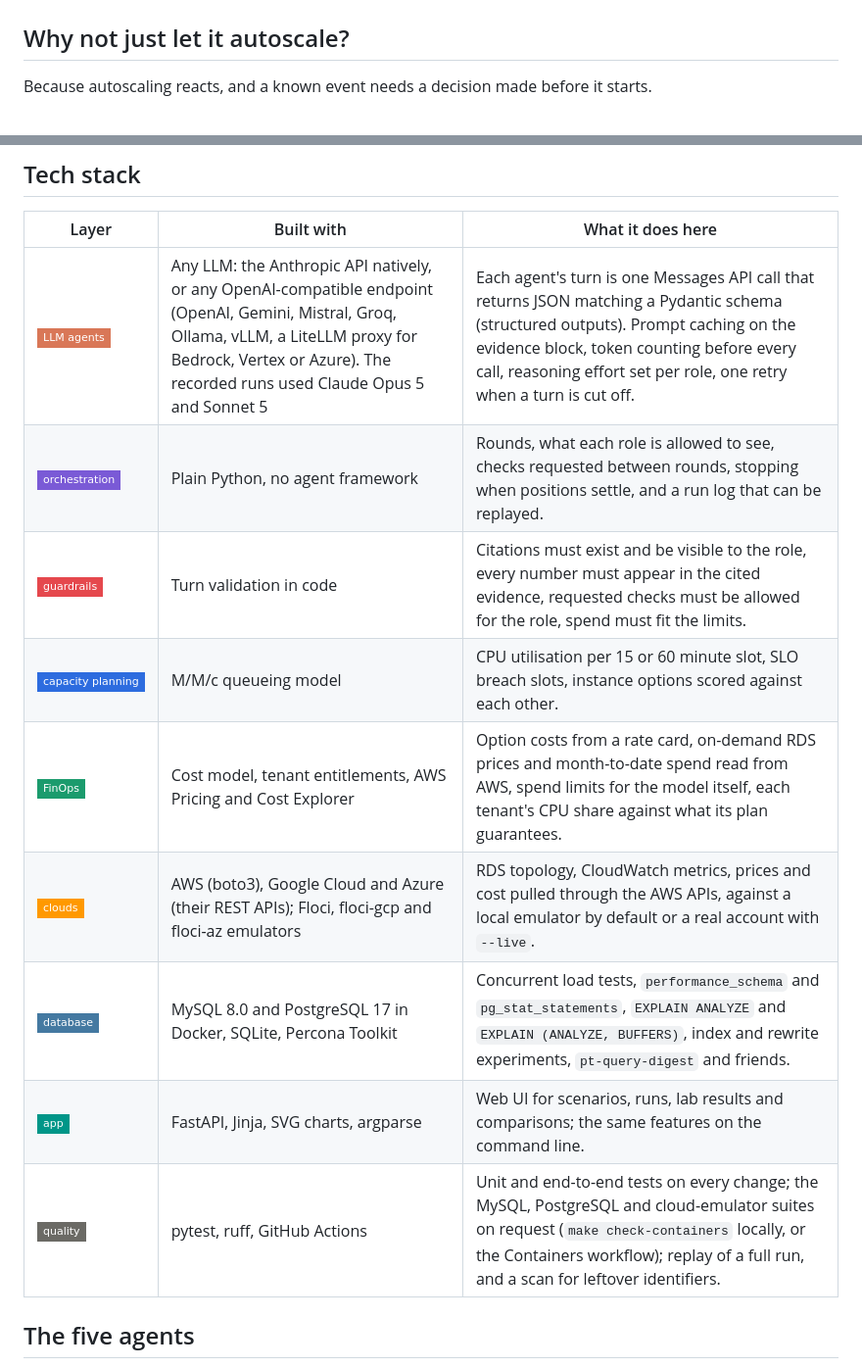
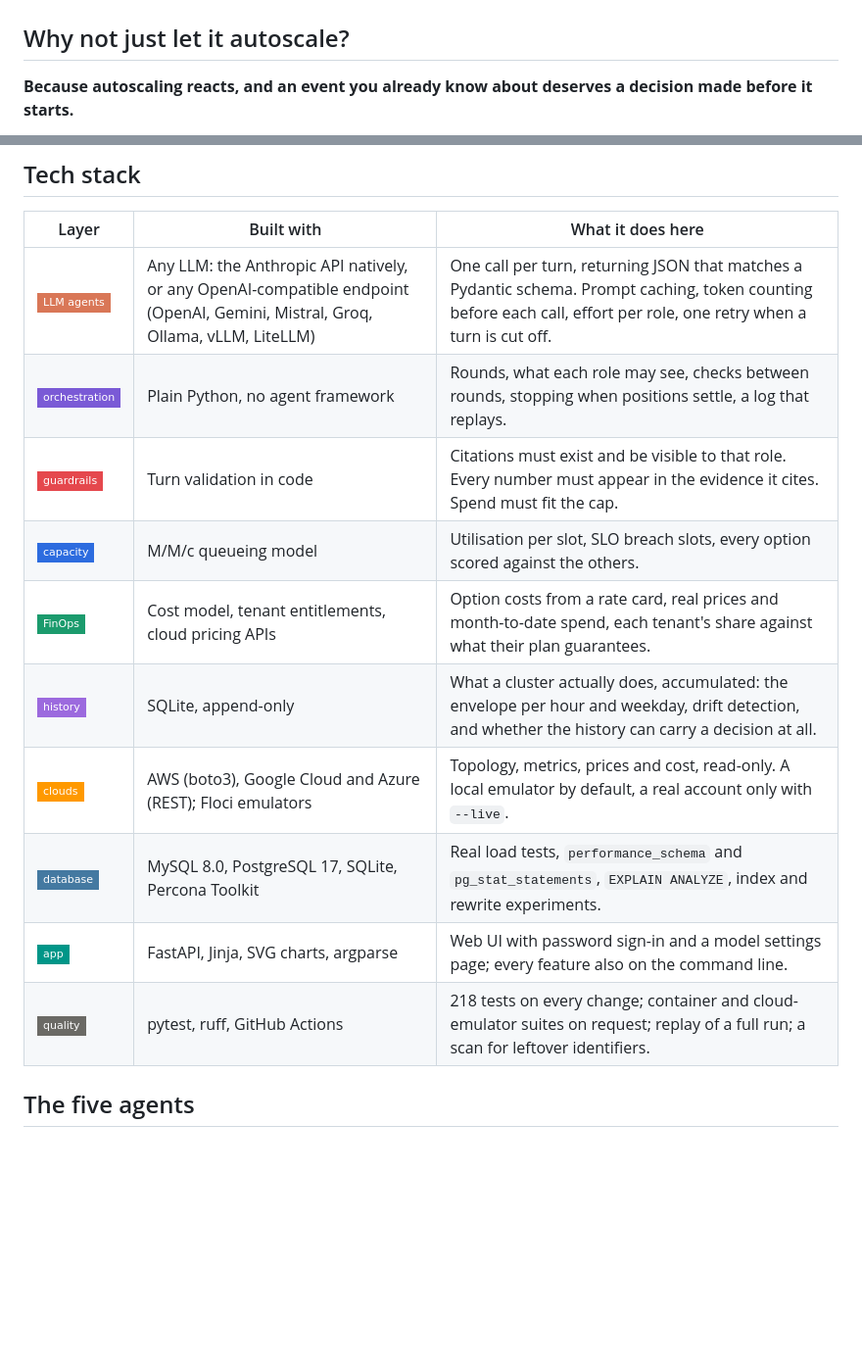
Before and after one commit to cris-wendler/capacitylab, a Markdown page: README.md, 2 parts joined by grey strips. Shown at 98% size. Rendered like a GitHub page; badges without logos; blank space fills up the shorter version.

```diff
--- a/README.md
+++ b/README.md
@@ -74,5 +79,5 @@ so the table above can be checked rather than believed. Full method, caveats and
 
 ## Why not just let it autoscale?
 
-Because autoscaling reacts, and a known event needs a decision made before it starts.
+**Because autoscaling reacts, and an event you already know about deserves a decision made before it starts.**
 
@@ -110,15 +129,16 @@ ahead of time and have the reasoning on record afterwards.
 
 | Layer | Built with | What it does here |
 |---|---|---|
-| ![](https://img.shields.io/badge/LLM%20agents-D97757?style=flat-square) | Any LLM: the Anthropic API natively, or any OpenAI-compatible endpoint (OpenAI, Gemini, Mistral, Groq, Ollama, vLLM, a LiteLLM proxy for Bedrock, Vertex or Azure). The recorded runs used Claude Opus 5 and Sonnet 5 | Each agent's turn is one Messages API call that returns JSON matching a Pydantic schema (structured outputs). Prompt caching on the evidence block, token counting before every call, reasoning effort set per role, one retry when a turn is cut off. |
-| ![](https://img.shields.io/badge/orchestration-7a5ad6?style=flat-square) | Plain Python, no agent framework | Rounds, what each role is allowed to see, checks requested between rounds, stopping when positions settle, and a run log that can be replayed. |
-| ![](https://img.shields.io/badge/guardrails-e5484d?style=flat-square) | Turn validation in code | Citations must exist and be visible to the role, every number must appear in the cited evidence, requested checks must be allowed for the role, spend must fit the limits. |
-| ![](https://img.shields.io/badge/capacity%20planning-2d6cdf?style=flat-square) | M/M/c queueing model | CPU utilisation per 15 or 60 minute slot, SLO breach slots, instance options scored against each other. |
-| ![](https://img.shields.io/badge/FinOps-1b9b6d?style=flat-square) | Cost model, tenant entitlements, AWS Pricing and Cost Explorer | Option costs from a rate card, on-demand RDS prices and month-to-date spend read from AWS, spend limits for the model itself, each tenant's CPU share against what its plan guarantees. |
-| ![](https://img.shields.io/badge/clouds-FF9900?style=flat-square) | AWS (boto3), Google Cloud and Azure (their REST APIs); Floci, floci-gcp and floci-az emulators | RDS topology, CloudWatch metrics, prices and cost pulled through the AWS APIs, against a local emulator by default or a real account with `--live`. |
-| ![](https://img.shields.io/badge/database-4479A1?style=flat-square) | MySQL 8.0 and PostgreSQL 17 in Docker, SQLite, Percona Toolkit | Concurrent load tests, `performance_schema` and `pg_stat_statements`, `EXPLAIN ANALYZE` and `EXPLAIN (ANALYZE, BUFFERS)`, index and rewrite experiments, `pt-query-digest` and friends. |
-| ![](https://img.shields.io/badge/app-009688?style=flat-square) | FastAPI, Jinja, SVG charts, argparse | Web UI for scenarios, runs, lab results and comparisons; the same features on the command line. |
-| ![](https://img.shields.io/badge/quality-6b6a65?style=flat-square) | pytest, ruff, GitHub Actions | Unit and end-to-end tests on every change; the MySQL, PostgreSQL and cloud-emulator suites on request (`make check-containers` locally, or the Containers workflow); replay of a full run, and a scan for leftover identifiers. |
+| ![](https://img.shields.io/badge/LLM%20agents-D97757?style=flat-square) | Any LLM: the Anthropic API natively, or any OpenAI-compatible endpoint (OpenAI, Gemini, Mistral, Groq, Ollama, vLLM, LiteLLM) | One call per turn, returning JSON that matches a Pydantic schema. Prompt caching, token counting before each call, effort per role, one retry when a turn is cut off. |
+| ![](https://img.shields.io/badge/orchestration-7a5ad6?style=flat-square) | Plain Python, no agent framework | Rounds, what each role may see, checks between rounds, stopping when positions settle, a log that replays. |
+| ![](https://img.shields.io/badge/guardrails-e5484d?style=flat-square) | Turn validation in code | Citations must exist and be visible to that role. Every number must appear in the evidence it cites. Spend must fit the cap. |
+| ![](https://img.shields.io/badge/capacity-2d6cdf?style=flat-square) | M/M/c queueing model | Utilisation per slot, SLO breach slots, every option scored against the others. |
+| ![](https://img.shields.io/badge/FinOps-1b9b6d?style=flat-square) | Cost model, tenant entitlements, cloud pricing APIs | Option costs from a rate card, real prices and month-to-date spend, each tenant's share against what their plan guarantees. |
+| ![](https://img.shields.io/badge/history-9c6ade?style=flat-square) | SQLite, append-only | What a cluster actually does, accumulated: the envelope per hour and weekday, drift detection, and whether the history can carry a decision at all. |
+| ![](https://img.shields.io/badge/clouds-FF9900?style=flat-square) | AWS (boto3), Google Cloud and Azure (REST); Floci emulators | Topology, metrics, prices and cost, read-only. A local emulator by default, a real account only with `--live`. |
+| ![](https://img.shields.io/badge/database-4479A1?style=flat-square) | MySQL 8.0, PostgreSQL 17, SQLite, Percona Toolkit | Real load tests, `performance_schema` and `pg_stat_statements`, `EXPLAIN ANALYZE`, index and rewrite experiments. |
+| ![](https://img.shields.io/badge/app-009688?style=flat-square) | FastAPI, Jinja, SVG charts, argparse | Web UI with password sign-in and a model settings page; every feature also on the command line. |
+| ![](https://img.shields.io/badge/quality-6b6a65?style=flat-square) | pytest, ruff, GitHub Actions | 218 tests on every change; container and cloud-emulator suites on request; replay of a full run; a scan for leftover identifiers. |
 
 ## The five agents
 
```
Also changed, not shown: other parts of README.md (+47 -14 lines).
